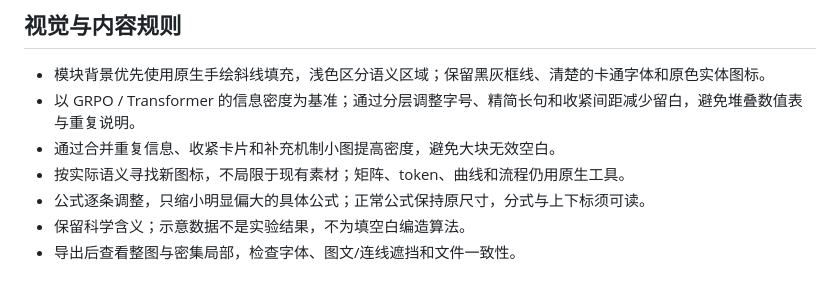
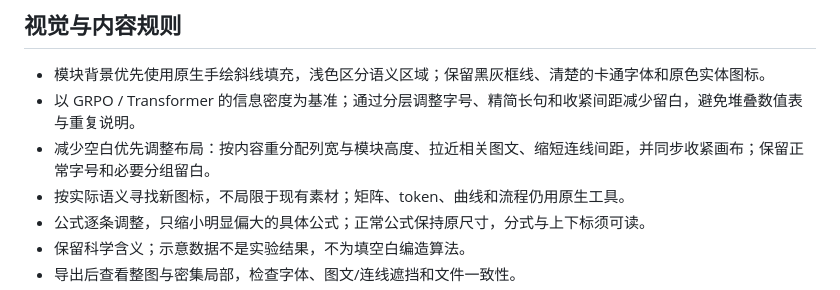
Before and after one commit to Dhs2004/draw-skills-motivation_method, a Markdown page: README.md, the part around the change. Drawn GitHub-style.

```diff
--- a/README.md
+++ b/README.md
@@ -23,7 +23,7 @@ git clone https://github.com/Dhs2004/draw-skills-motivation_method.git
 
 - 模块背景优先使用原生手绘斜线填充，浅色区分语义区域；保留黑灰框线、清楚的卡通字体和原色实体图标。
 - 以 GRPO / Transformer 的信息密度为基准；通过分层调整字号、精简长句和收紧间距减少留白，避免堆叠数值表与重复说明。
-- 通过合并重复信息、收紧卡片和补充机制小图提高密度，避免大块无效空白。
+- 减少空白优先调整布局：按内容重分配列宽与模块高度、拉近相关图文、缩短连线间距，并同步收紧画布；保留正常字号和必要分组留白。
 - 按实际语义寻找新图标，不局限于现有素材；矩阵、token、曲线和流程仍用原生工具。
 - 公式逐条调整，只缩小明显偏大的具体公式；正常公式保持原尺寸，分式与上下标须可读。
 - 保留科学含义；示意数据不是实验结果，不为填空白编造算法。
```
Also changed, not shown: skills/method/SKILL.md (+1 -0 lines), 1 other file.
